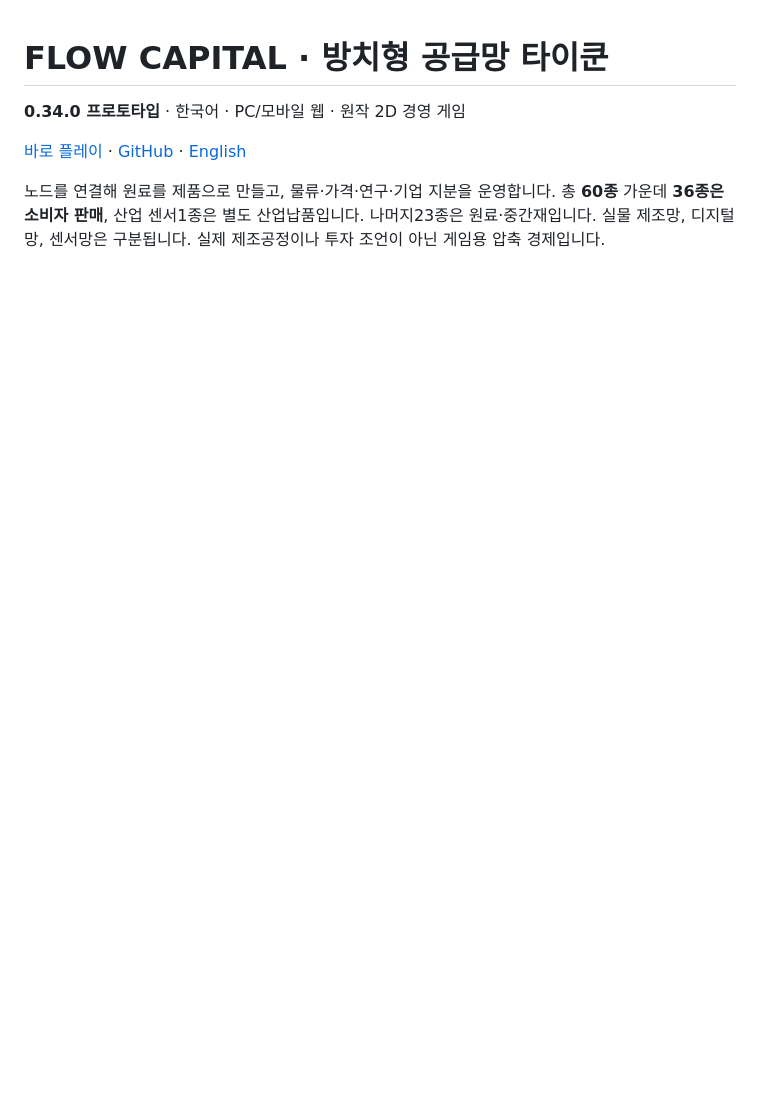
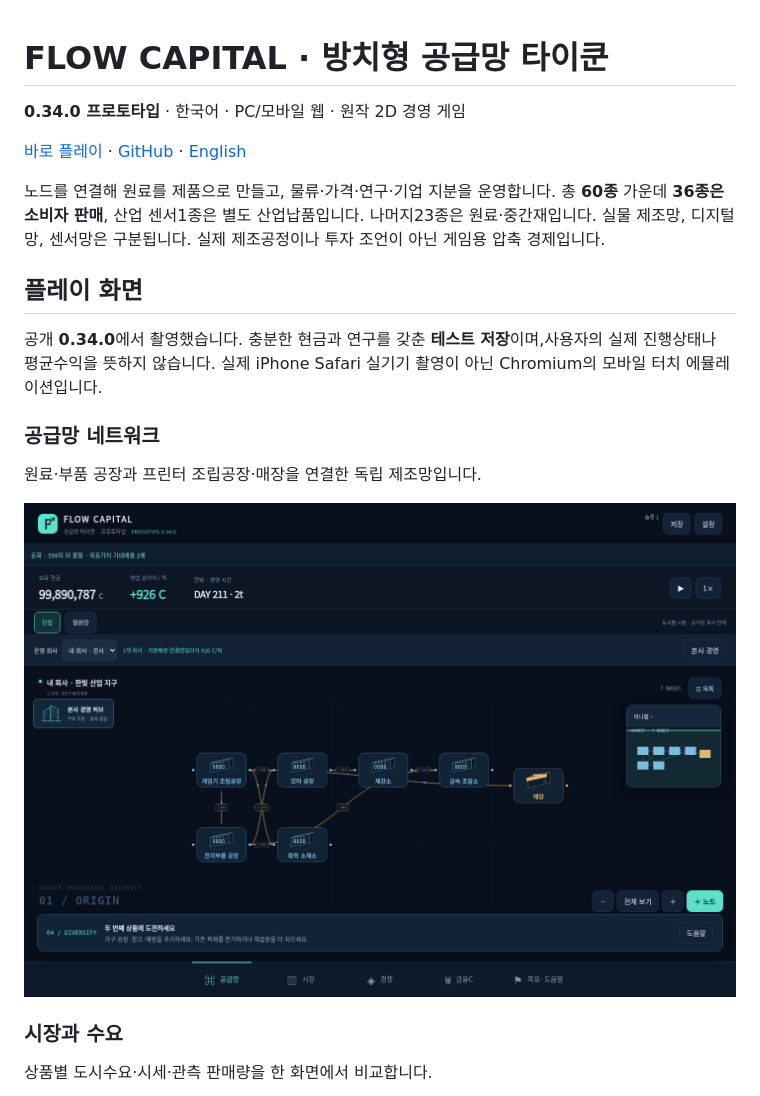
Before and after one commit to sigco3111/supply-chain-tycoon, a Markdown page: README.md, the part around one of its changes. Rendered like a GitHub page; blank space fills up the shorter version.

Commit message:
Expand README with gameplay details and visuals
Added detailed gameplay sections including screenshots and descriptions of various game features.

```diff
--- a/README.md
+++ b/README.md
@@ -5,3 +5,18 @@
 [바로 플레이](https://sigco3111.github.io/supply-chain-tycoon/) · [GitHub](https://github.com/sigco3111/supply-chain-tycoon) · [English](README.en.md)
 
 노드를 연결해 원료를 제품으로 만들고, 물류·가격·연구·기업 지분을 운영합니다. 총 **60종** 가운데 **36종은 소비자 판매**, 산업 센서1종은 별도 산업납품입니다. 나머지23종은 원료·중간재입니다. 실물 제조망, 디지털망, 센서망은 구분됩니다. 실제 제조공정이나 투자 조언이 아닌 게임용 압축 경제입니다.
+
+## 플레이 화면
+
+공개 **0.34.0**에서 촬영했습니다. 충분한 현금과 연구를 갖춘 **테스트 저장**이며,사용자의 실제 진행상태나 평균수익을 뜻하지 않습니다. 실제 iPhone Safari 실기기 촬영이 아닌 Chromium의 모바일 터치 에뮬레이션입니다.
+
+### 공급망 네트워크
+
+원료·부품 공장과 프린터 조립공장·매장을 연결한 독립 제조망입니다.
+
+![공급망 네트워크](docs/1-network.png)
+
+### 시장과 수요
+
+상품별 도시수요·시세·관측 판매량을 한 화면에서 비교합니다.
+
```
Also changed, not shown: other parts of README.md (+25 -0 lines).
